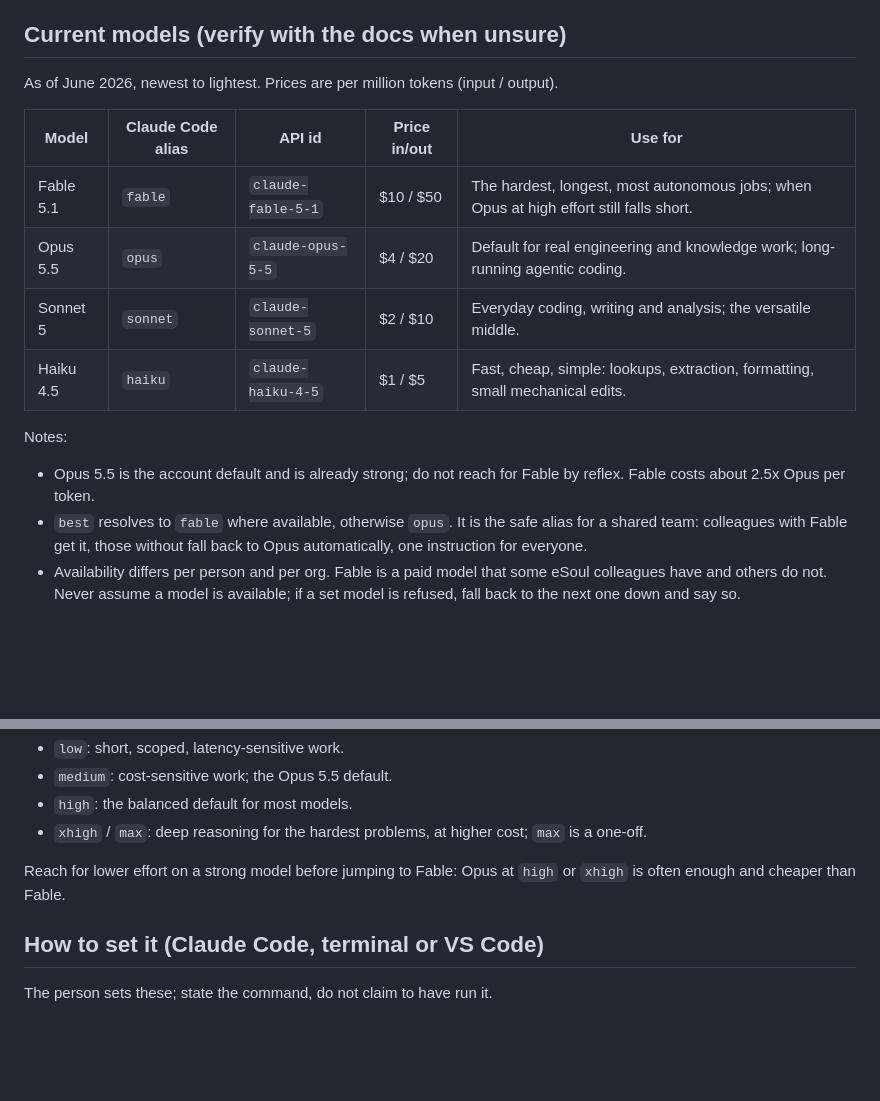
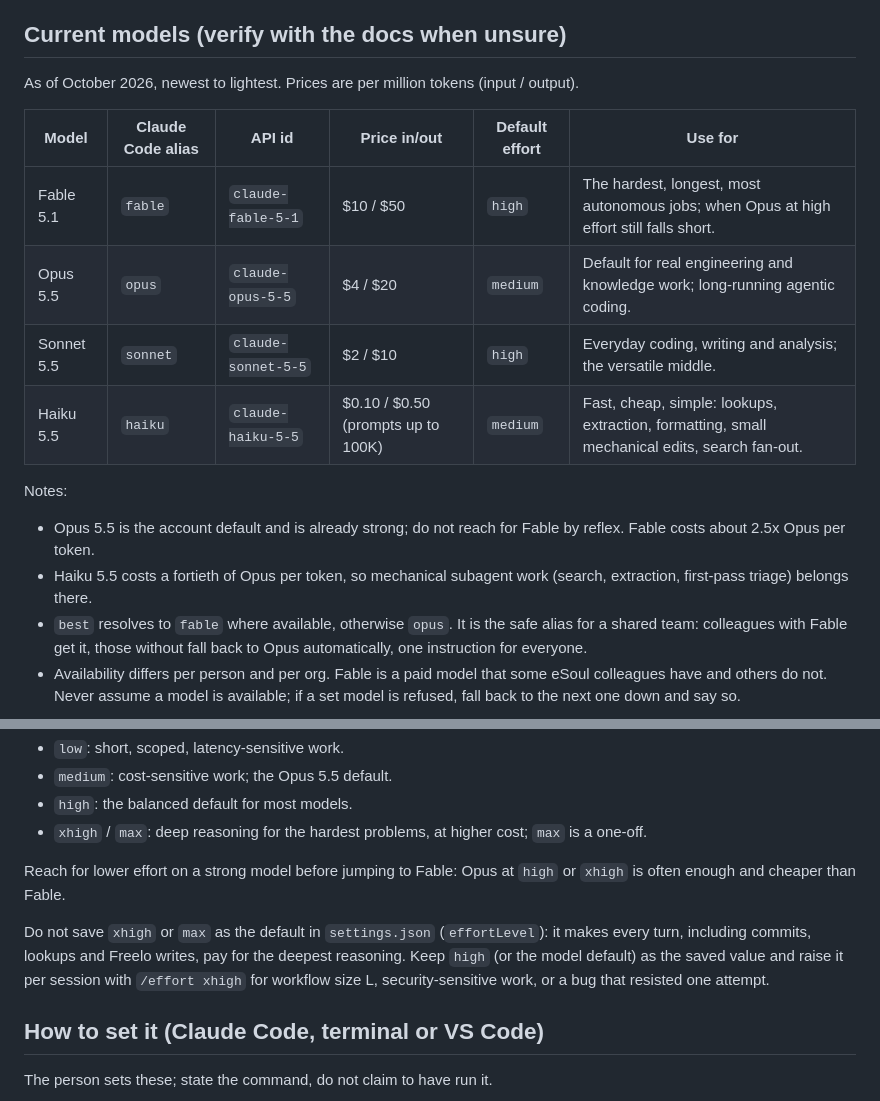
Before and after one commit to eSoul-cz/skills, a Markdown page: skills/esoul-model-routing/SKILL.md, 2 parts joined by grey strips. Drawn GitHub-style; blank space fills up the shorter version.

Commit message:
:arrow_up: [esoul-model-routing] update the lineup and keep xhigh out of saved settings
Co-Authored-By: Claude Opus 5.5 <noreply@anthropic.com>

```diff
--- a/skills/esoul-model-routing/SKILL.md
+++ b/skills/esoul-model-routing/SKILL.md
@@ -15,17 +15,18 @@ Guidance for putting the right Claude model and effort behind each eSoul task. C
 
 ## Current models (verify with the docs when unsure)
 
-As of June 2026, newest to lightest. Prices are per million tokens (input / output).
+As of October 2026, newest to lightest. Prices are per million tokens (input / output).
 
-| Model | Claude Code alias | API id | Price in/out | Use for |
-|---|---|---|---|---|
-| Fable 5.1 | `fable` | `claude-fable-5-1` | $10 / $50 | The hardest, longest, most autonomous jobs; when Opus at high effort still falls short. |
-| Opus 5.5 | `opus` | `claude-opus-5-5` | $4 / $20 | Default for real engineering and knowledge work; long-running agentic coding. |
-| Sonnet 5 | `sonnet` | `claude-sonnet-5` | $2 / $10 | Everyday coding, writing and analysis; the versatile middle. |
-| Haiku 4.5 | `haiku` | `claude-haiku-4-5` | $1 / $5 | Fast, cheap, simple: lookups, extraction, formatting, small mechanical edits. |
+| Model | Claude Code alias | API id | Price in/out | Default effort | Use for |
+|---|---|---|---|---|---|
+| Fable 5.1 | `fable` | `claude-fable-5-1` | $10 / $50 | `high` | The hardest, longest, most autonomous jobs; when Opus at high effort still falls short. |
+| Opus 5.5 | `opus` | `claude-opus-5-5` | $4 / $20 | `medium` | Default for real engineering and knowledge work; long-running agentic coding. |
+| Sonnet 5.5 | `sonnet` | `claude-sonnet-5-5` | $2 / $10 | `high` | Everyday coding, writing and analysis; the versatile middle. |
+| Haiku 5.5 | `haiku` | `claude-haiku-5-5` | $0.10 / $0.50 (prompts up to 100K) | `medium` | Fast, cheap, simple: lookups, extraction, formatting, small mechanical edits, search fan-out. |
 
 Notes:
 - Opus 5.5 is the account default and is already strong; do not reach for Fable by reflex. Fable costs about 2.5x Opus per token.
+- Haiku 5.5 costs a fortieth of Opus per token, so mechanical subagent work (search, extraction, first-pass triage) belongs there.
 - `best` resolves to `fable` where available, otherwise `opus`. It is the safe alias for a shared team: colleagues with Fable get it, those without fall back to Opus automatically, one instruction for everyone.
 - Availability differs per person and per org. Fable is a paid model that some eSoul colleagues have and others do not. Never assume a model is available; if a set model is refused, fall back to the next one down and say so.
 
@@ -54,6 +55,8 @@ Effort tunes how much the model thinks. It is separate from the model and often
 - `xhigh` / `max`: deep reasoning for the hardest problems, at higher cost; `max` is a one-off.
 
 Reach for lower effort on a strong model before jumping to Fable: Opus at `high` or `xhigh` is often enough and cheaper than Fable.
+
+Do not save `xhigh` or `max` as the default in `settings.json` (`effortLevel`): it makes every turn, including commits, lookups and Freelo writes, pay for the deepest reasoning. Keep `high` (or the model default) as the saved value and raise it per session with `/effort xhigh` for workflow size L, security-sensitive work, or a bug that resisted one attempt.
 
 ## How to set it (Claude Code, terminal or VS Code)
 
```
Also changed, not shown: 1 other file.
